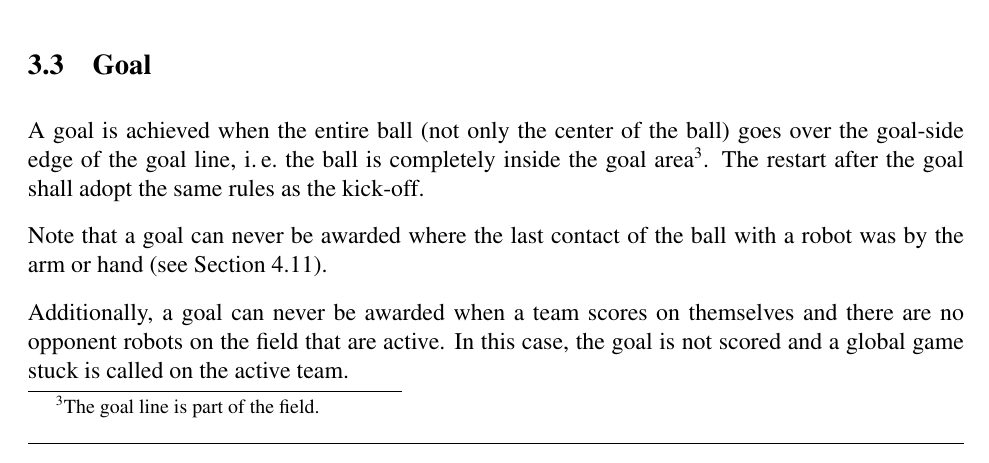
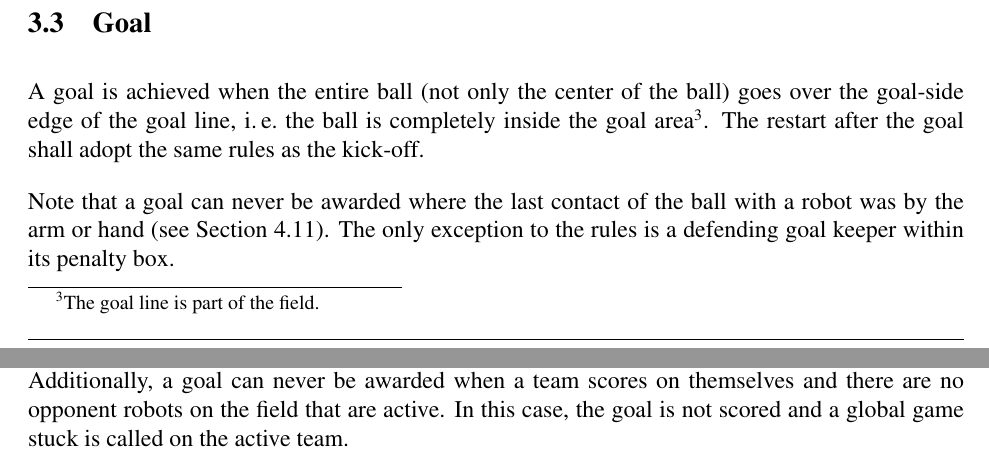
Before and after one commit to RoboCup-SPL/Rules, a LaTeX document (SPL-Rules.tex): part of page 12 of 44 before the commit and two parts of pages 12 and 13 of 44 after it, the two joined at a grey line, cut so that both start at the same text. Compiled offline with pdfLaTeX.

Commit message:
be more explicit on the defending keeper being able to score on a handball if in the box

```diff
--- a/SPL-Rules.tex
+++ b/SPL-Rules.tex
@@ -393,7 +393,7 @@ The current GameController requires robots to know both their team number and th
 \label{sec:goal}
 A goal is achieved when the entire ball (not only the center of the ball) goes over the goal-side edge of the goal line, \ie the ball is completely inside the goal area\footnote{The goal line is part of the field.}. The restart after the goal shall adopt the same rules as the kick-off.
 
-Note that a goal can never be awarded where the last contact of the ball with a robot was by the arm or hand (see Section~\ref{sec:hand_ball}).
+Note that a goal can never be awarded where the last contact of the ball with a robot was by the arm or hand (see Section~\ref{sec:hand_ball}).  The only exception to the rules is a defending goal keeper within its penalty box.
 
 Additionally, a goal can never be awarded when a team scores on themselves and there are no opponent robots on the field that are active.  In this case, the goal is not scored and a global game stuck is called on the active team.
 
```
